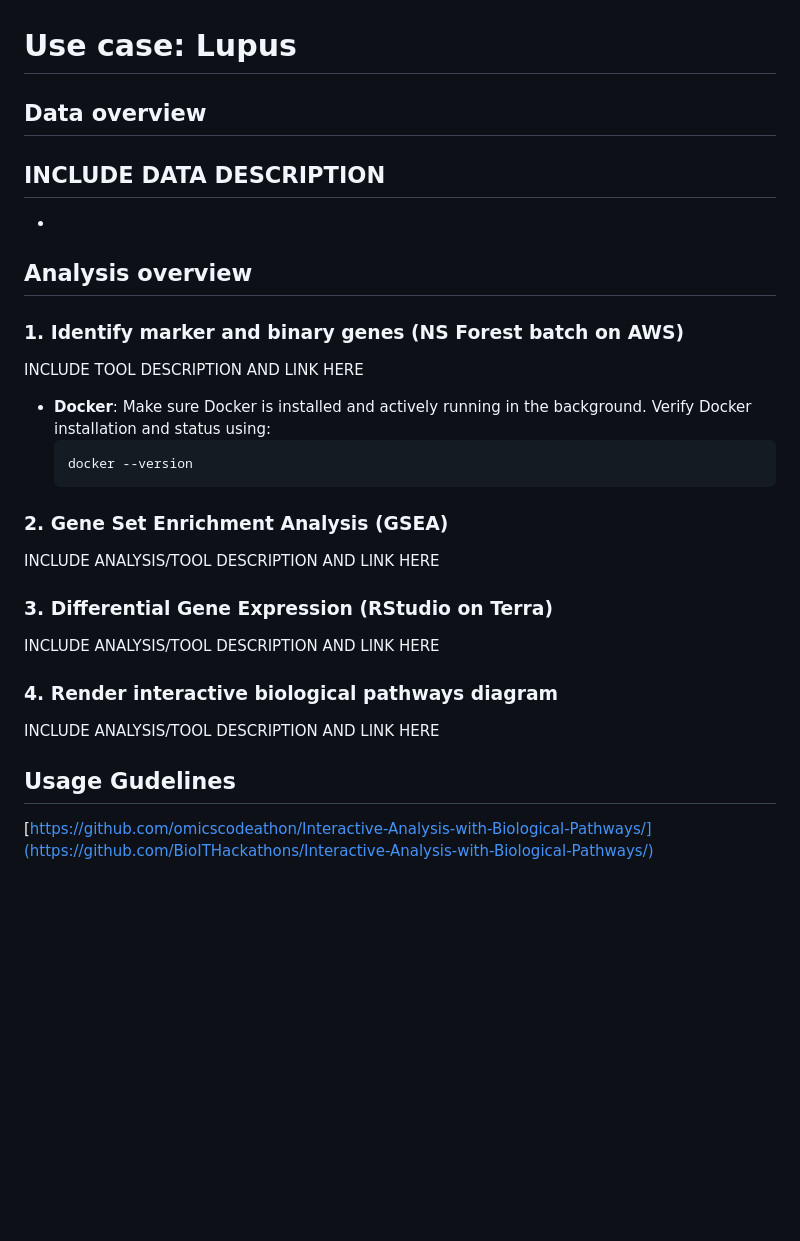
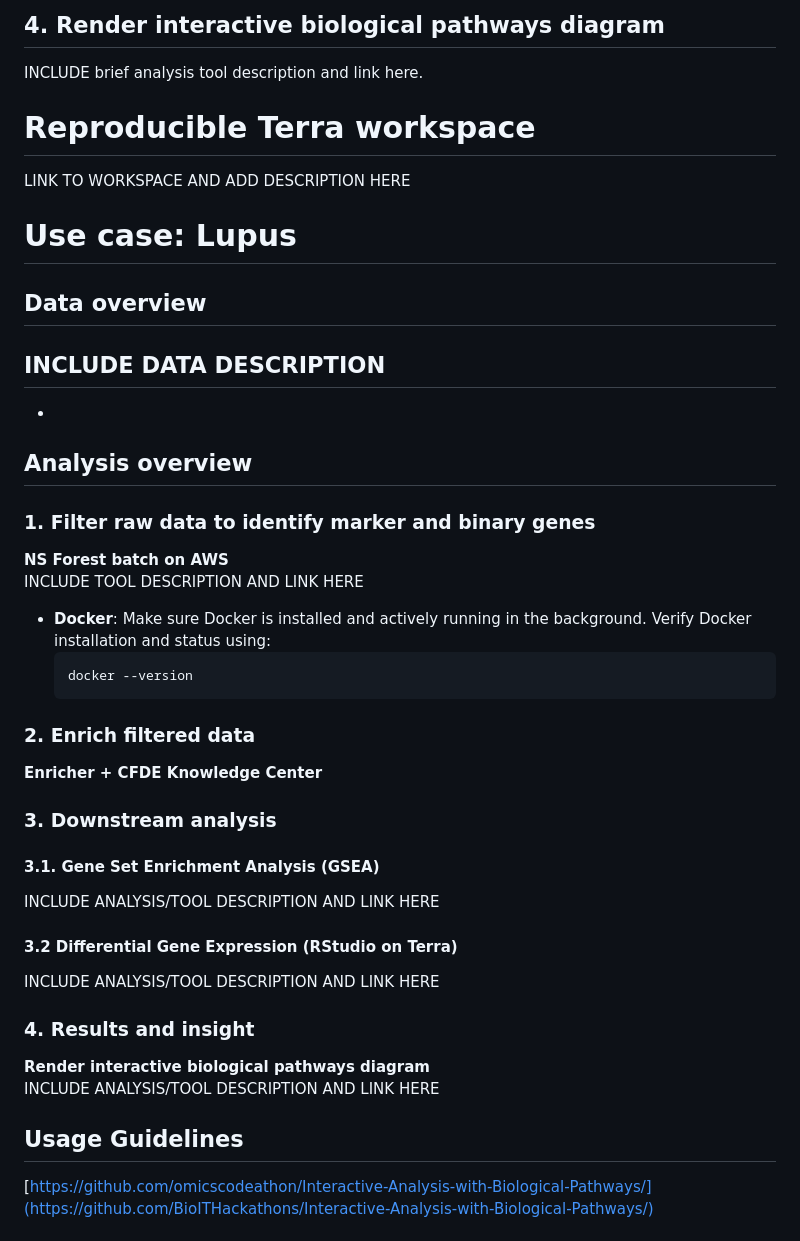
Before and after one commit to BioITHackathons/Interactive-Analysis-with-Biological-Pathways, a Markdown page: README.md, the part around the change printed below. GitHub-like rendering; blank space fills up the shorter version.

````diff
--- a/README.md
+++ b/README.md
@@ -49,3 +84,8 @@ LINK TO WORKSPACE AND LINK HERE
+## 4. Render interactive biological pathways diagram
+INCLUDE brief analysis tool description and link here.
+
+# Reproducible Terra workspace
+LINK TO WORKSPACE AND ADD DESCRIPTION HERE
 
 # Use case: Lupus
 
@@ -56,7 +96,8 @@ INCLUDE DATA DESCRIPTION
 
 ## Analysis overview
 
-### 1. Identify marker and binary genes (NS Forest batch on AWS)
+### 1. Filter raw data to identify marker and binary genes
+**NS Forest batch on AWS**
 INCLUDE TOOL DESCRIPTION AND LINK HERE
 
 - **Docker**:
@@ -66,16 +107,23 @@ Verify Docker installation and status using:
   docker --version
   ```
 
-### 2. Gene Set Enrichment Analysis (GSEA)
+### 2. Enrich filtered data
+
+**Enricher + CFDE Knowledge Center**
+
+### 3. Downstream analysis
+
+#### 3.1. Gene Set Enrichment Analysis (GSEA)
 INCLUDE ANALYSIS/TOOL DESCRIPTION AND LINK HERE
 
-### 3. Differential Gene Expression (RStudio on Terra)
+#### 3.2 Differential Gene Expression (RStudio on Terra)
 INCLUDE ANALYSIS/TOOL DESCRIPTION AND LINK HERE
 
-### 4. Render interactive biological pathways diagram
+### 4. Results and insight
+**Render interactive biological pathways diagram**
 INCLUDE ANALYSIS/TOOL DESCRIPTION AND LINK HERE
 
-## Usage Gudelines
+## Usage Guidelines
 [https://github.com/omicscodeathon/Interactive-Analysis-with-Biological-Pathways/](https://github.com/BioITHackathons/Interactive-Analysis-with-Biological-Pathways/)
 
 # Next steps
````
Also changed, not shown: other parts of README.md (+57 -22 lines).
